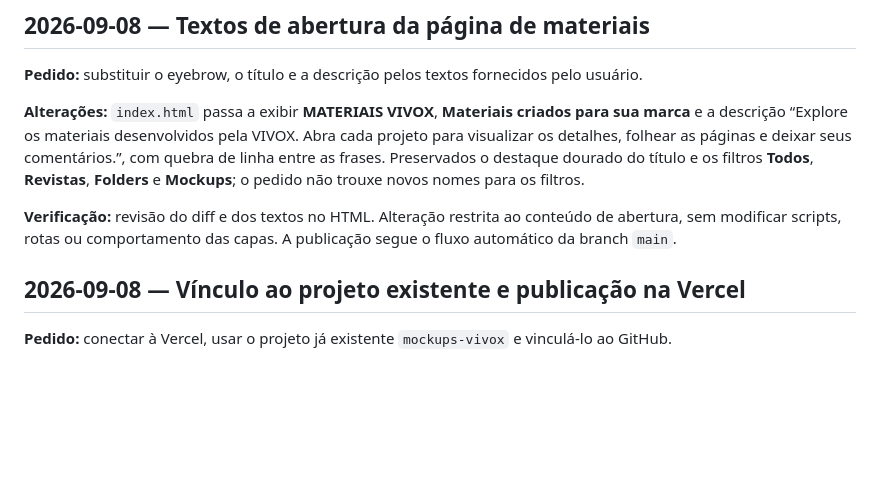
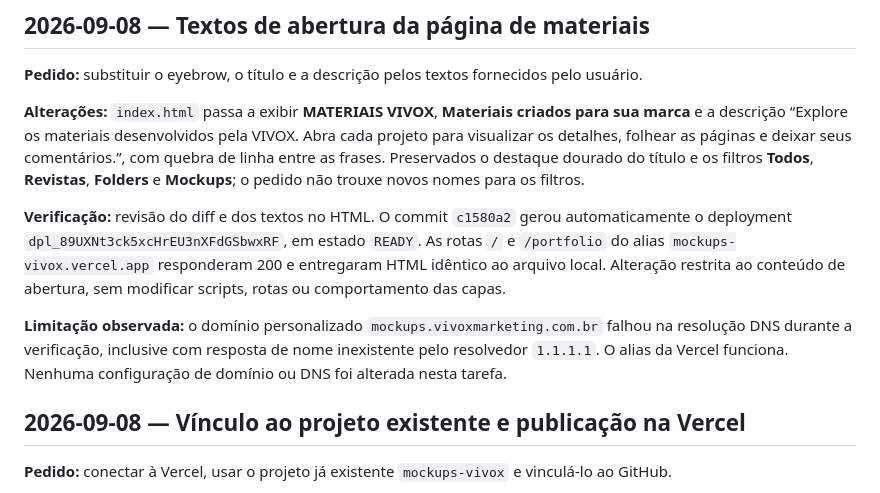
Before and after one commit to equipevivox/mockups-vivox, a Markdown page: HISTORICO.md, the part around the change. GitHub-like rendering; blank space fills up the shorter version.

```diff
--- a/HISTORICO.md
+++ b/HISTORICO.md
@@ -8,7 +8,9 @@ Acrescente novas entradas no início, usando a data em `America/Cuiaba`. Registr
 
 **Alterações:** `index.html` passa a exibir **MATERIAIS VIVOX**, **Materiais criados para sua marca** e a descrição “Explore os materiais desenvolvidos pela VIVOX. Abra cada projeto para visualizar os detalhes, folhear as páginas e deixar seus comentários.”, com quebra de linha entre as frases. Preservados o destaque dourado do título e os filtros **Todos**, **Revistas**, **Folders** e **Mockups**; o pedido não trouxe novos nomes para os filtros.
 
-**Verificação:** revisão do diff e dos textos no HTML. Alteração restrita ao conteúdo de abertura, sem modificar scripts, rotas ou comportamento das capas. A publicação segue o fluxo automático da branch `main`.
+**Verificação:** revisão do diff e dos textos no HTML. O commit `c1580a2` gerou automaticamente o deployment `dpl_89UXNt3ck5xcHrEU3nXFdGSbwxRF`, em estado `READY`. As rotas `/` e `/portfolio` do alias `mockups-vivox.vercel.app` responderam 200 e entregaram HTML idêntico ao arquivo local. Alteração restrita ao conteúdo de abertura, sem modificar scripts, rotas ou comportamento das capas.
+
+**Limitação observada:** o domínio personalizado `mockups.vivoxmarketing.com.br` falhou na resolução DNS durante a verificação, inclusive com resposta de nome inexistente pelo resolvedor `1.1.1.1`. O alias da Vercel funciona. Nenhuma configuração de domínio ou DNS foi alterada nesta tarefa.
 
 ## 2026-09-08 — Vínculo ao projeto existente e publicação na Vercel
 
```
Also changed, not shown: CONTEXTO.md (+3 -0 lines).
